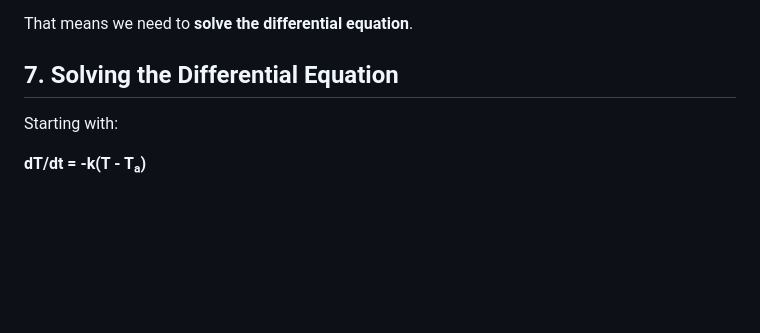
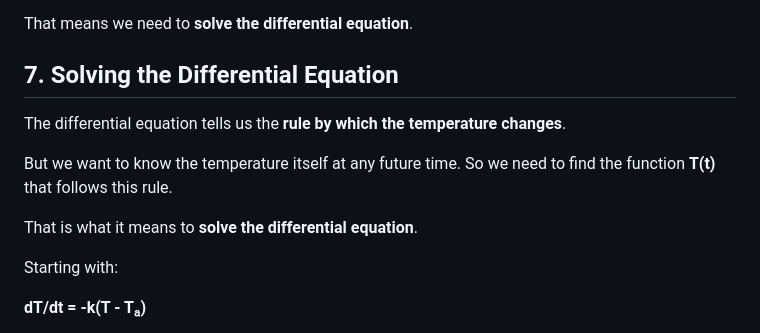
Before and after one commit to sarveshiisc/engineering-by-intuition, a Markdown page: DIFFERENTIAL_EQUATIONS.md, the part around the change. Drawn GitHub-style; blank space fills up the shorter version.

Commit message:
Add intuition before solving differential equation

```diff
--- a/DIFFERENTIAL_EQUATIONS.md
+++ b/DIFFERENTIAL_EQUATIONS.md
@@ -141,6 +141,12 @@ That means we need to **solve the differential equation**.
 
 ## 7. Solving the Differential Equation
 
+The differential equation tells us the **rule by which the temperature changes**.
+
+But we want to know the temperature itself at any future time. So we need to find the function **T(t)** that follows this rule.
+
+That is what it means to **solve the differential equation**.
+
 Starting with:
 
 **dT/dt = -k(T - Tₐ)**
```
